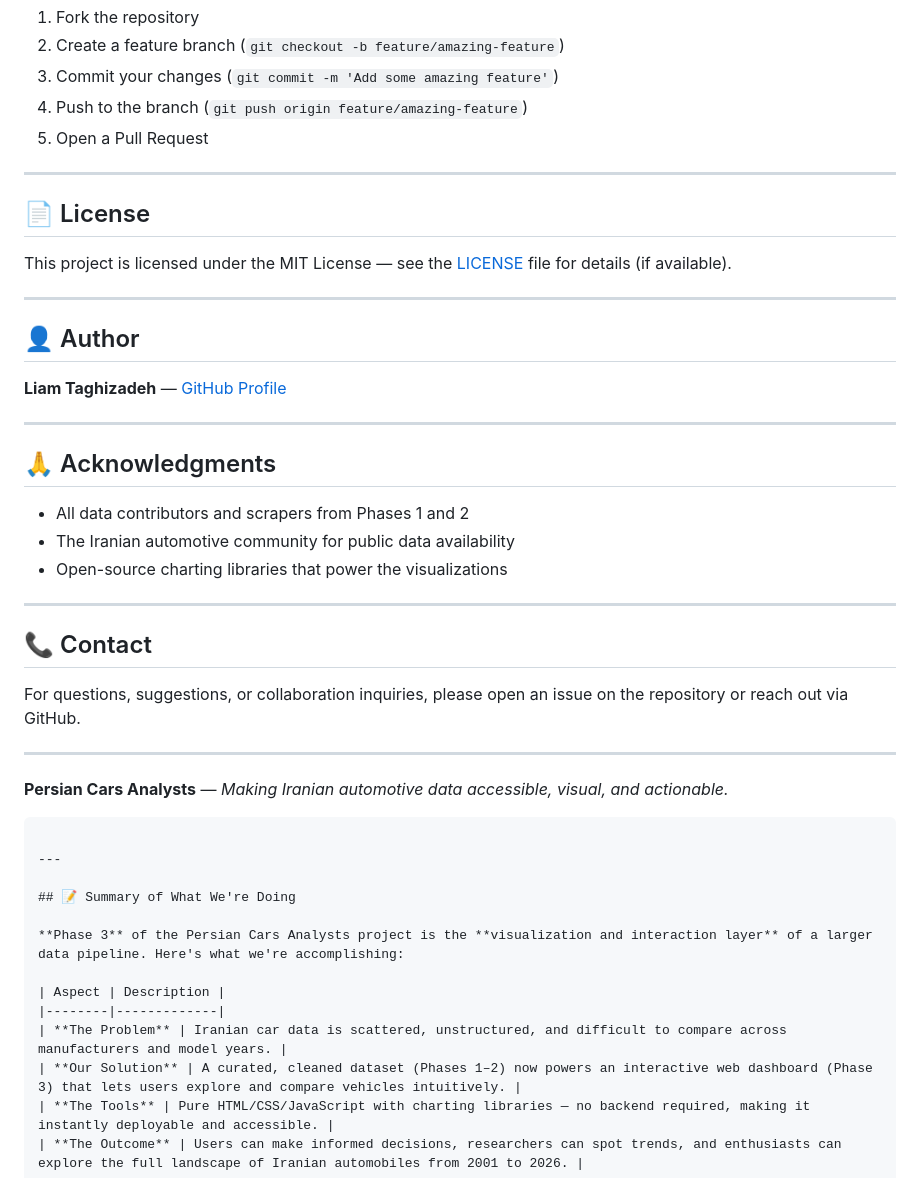
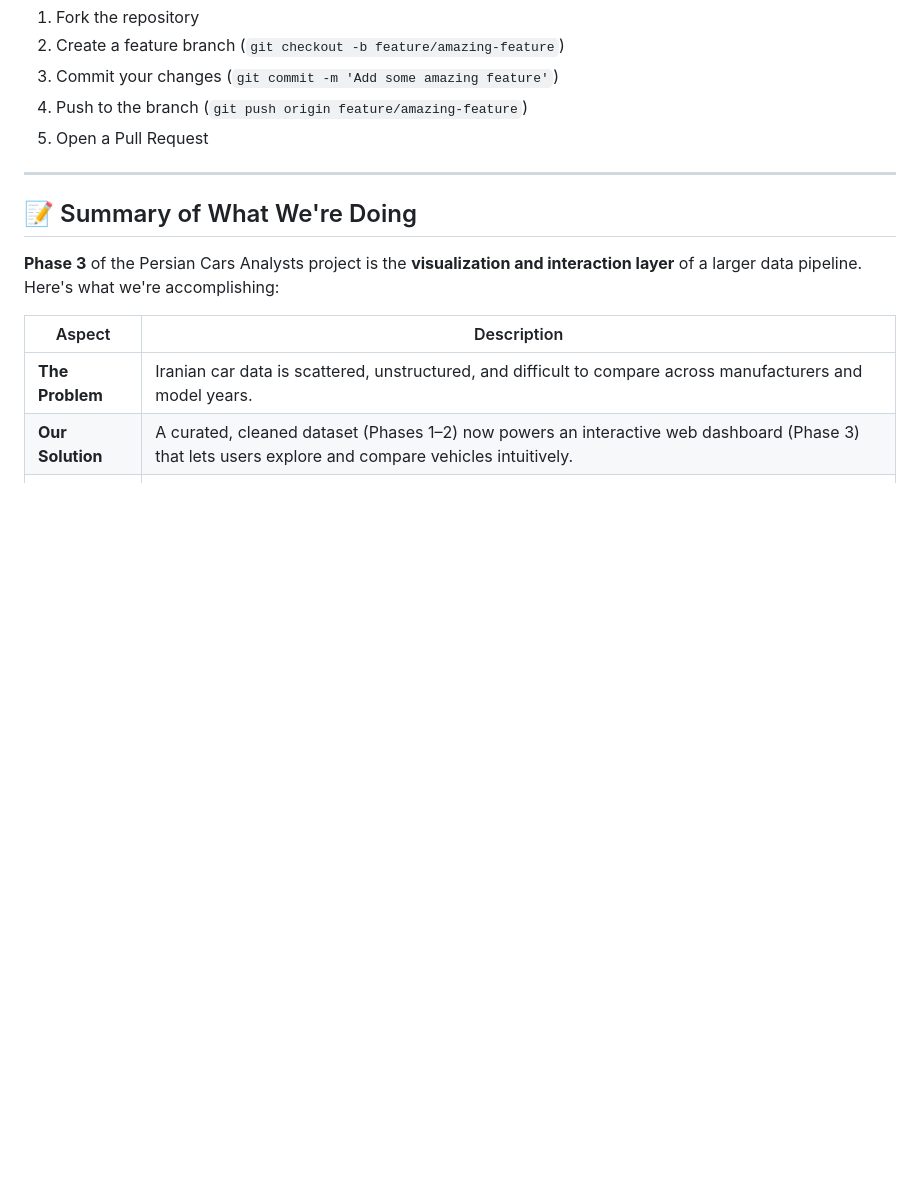
Before and after one commit to LiamTaghizadeh/Persian_cars_Analysts, a Markdown page: Phase_3/README.md, the part around the change. GitHub-like rendering; blank space fills up the shorter version.

````diff
--- a/Phase_3/README.md
+++ b/Phase_3/README.md
@@ -134,38 +134,6 @@ Contributions are welcome! Please see the main repository guidelines for contrib
 5. Open a Pull Request
 
 ---
-
-## 📄 License
-
-This project is licensed under the MIT License — see the [LICENSE](https://github.com/LiamTaghizadeh/Persian_cars_Analysts/blob/main/LICENSE) file for details (if available).
-
----
-
-## 👤 Author
-
-**Liam Taghizadeh** — [GitHub Profile](https://github.com/LiamTaghizadeh)
-
----
-
-## 🙏 Acknowledgments
-
-- All data contributors and scrapers from Phases 1 and 2
-- The Iranian automotive community for public data availability
-- Open-source charting libraries that power the visualizations
-
----
-
-## 📞 Contact
-
-For questions, suggestions, or collaboration inquiries, please open an issue on the repository or reach out via GitHub.
-
----
-
-**Persian Cars Analysts** — *Making Iranian automotive data accessible, visual, and actionable.*
-```
-
----
-
 ## 📝 Summary of What We're Doing
 
 **Phase 3** of the Persian Cars Analysts project is the **visualization and interaction layer** of a larger data pipeline. Here's what we're accomplishing:
````
